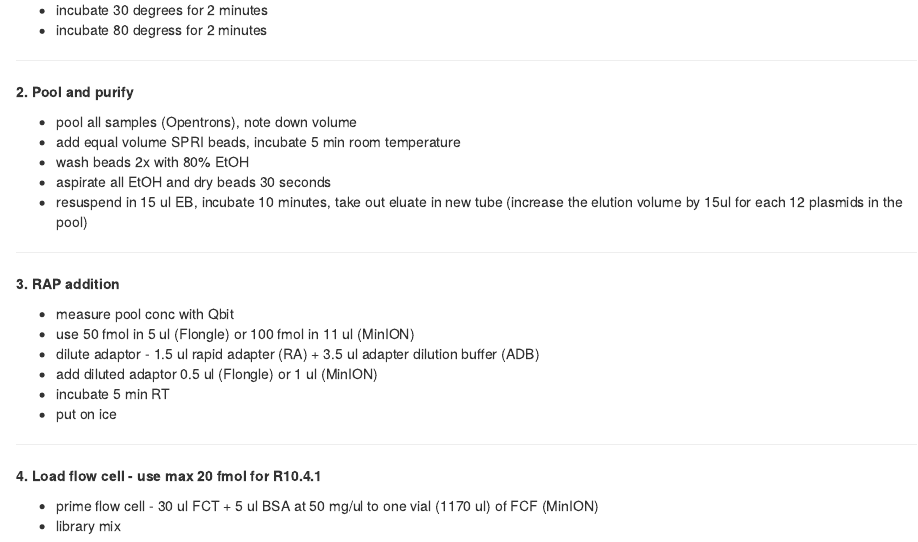
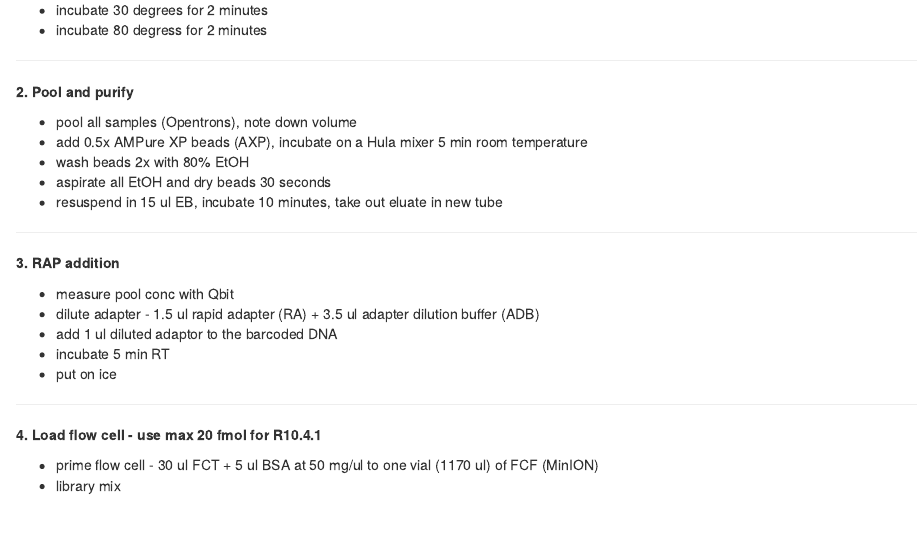
Before and after one commit to angelovangel/rapid-barcoding-ont, an R Markdown document (www/protocol.Rmd): the page in a window 1100 px wide, from 330 px down. The pictures show the output file www/protocol.html that the author committed with the source, opened offline.

Commit message:
modified protocol to adjust changes by ONT

```diff
--- a/www/protocol.Rmd
+++ b/www/protocol.Rmd
@@ -42,19 +42,18 @@ kbl(
 **2. Pool and purify**
 
  - pool all samples (Opentrons), note down volume
- - add equal volume SPRI beads, incubate 5 min room temperature
+ - add 0.5x AMPure XP beads (AXP), incubate on a Hula mixer 5 min room temperature
  - wash beads 2x with 80% EtOH
  - aspirate all EtOH and dry beads 30 seconds
- - resuspend in 15 ul EB, incubate 10 minutes, take out eluate in new tube (increase the elution volume by 15ul for each 12 plasmids in the pool)
+ - resuspend in 15 ul EB, incubate 10 minutes, take out eluate in new tube
 
 ***
 
 **3. RAP addition**
 
  - measure pool conc with Qbit
- - use 50 fmol in 5 ul (Flongle) or 100 fmol in 11 ul (MinION)
- - dilute adaptor - 1.5 ul rapid adapter (RA) + 3.5 ul adapter dilution buffer (ADB)
- - add diluted adaptor 0.5 ul (Flongle) or 1 ul (MinION)
+ - dilute adapter - 1.5 ul rapid adapter (RA) + 3.5 ul adapter dilution buffer (ADB)
+ - add 1 ul diluted adaptor to the barcoded DNA
  - incubate 5 min RT
  - put on ice
 
```
Also changed, not shown: www/Rapid sequencing V14 - Plasmid sequencing (SQK-RBK114.24 or SQK-RBK114.96)-minion.pdf (added), www/protocol.html.
